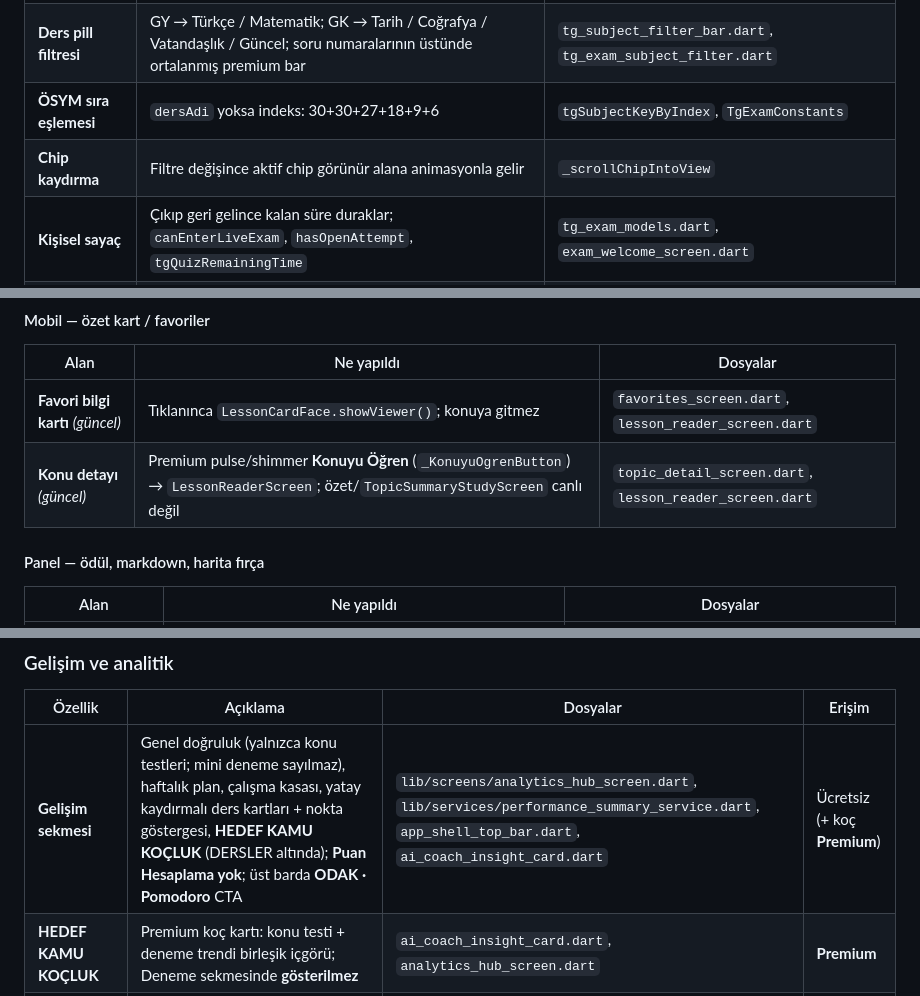
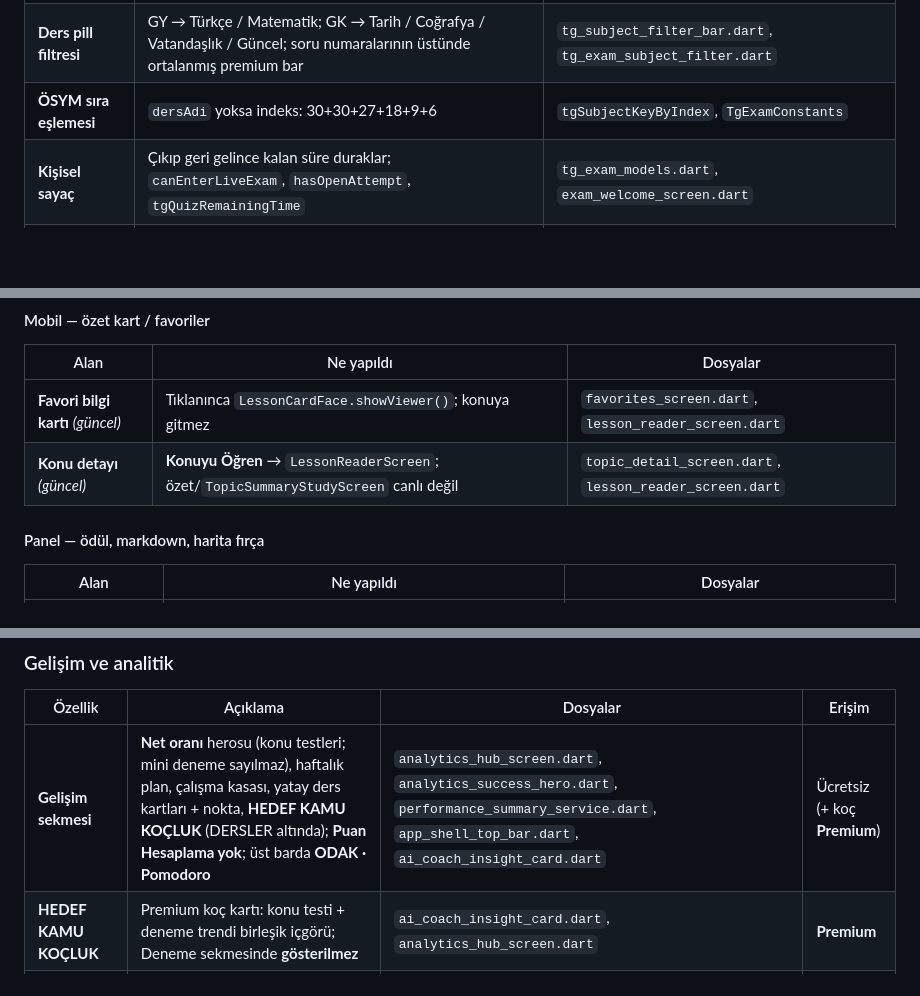
Before and after one commit to kepo38/kpss, a Markdown page: FEATURES.md, 3 parts joined by grey strips. Rendered like a GitHub page; blank space fills up the shorter version.

```diff
--- a/FEATURES.md
+++ b/FEATURES.md
@@ -101,7 +111,6 @@ Bu tur: TG canlı denemede **GY/GK + ders pill** navigasyonu; TG **çık-gir ki
 | **GY / GK toggle** | Üst şeritte GY (1–60) / GK (61–120); tekrar tıklayınca tüm sorular | `tg_section_filter_toggle.dart`, `quiz_screen.dart` |
 | **Ders pill filtresi** | GY → Türkçe / Matematik; GK → Tarih / Coğrafya / Vatandaşlık / Güncel; soru numaralarının üstünde ortalanmış premium bar | `tg_subject_filter_bar.dart`, `tg_exam_subject_filter.dart` |
 | **ÖSYM sıra eşlemesi** | `dersAdi` yoksa indeks: 30+30+27+18+9+6 | `tgSubjectKeyByIndex`, `TgExamConstants` |
-| **Chip kaydırma** | Filtre değişince aktif chip görünür alana animasyonla gelir | `_scrollChipIntoView` |
 | **Kişisel sayaç** | Çıkıp geri gelince kalan süre duraklar; `canEnterLiveExam`, `hasOpenAttempt`, `tgQuizRemainingTime` | `tg_exam_models.dart`, `exam_welcome_screen.dart` |
 | **Devam Et** | Açık attempt varken karşılama + liste kartında «Denemeye Devam Et» | `tg_exams_section.dart`, `exam_welcome_screen.dart` |
 | **Progress upsert** | `saveProgress` yanıtından yerel exam modeli güncellenir | `tg_exam_service.dart` |
@@ -527,7 +536,7 @@ Bu tarihte yapılan **yeni özellikler**, **davranış değişiklikleri** ve **p
 | Alan | Ne yapıldı | Dosyalar |
 |---|---|---|
 | **Favori bilgi kartı** *(güncel)* | Tıklanınca `LessonCardFace.showViewer()`; konuya gitmez | `favorites_screen.dart`, `lesson_reader_screen.dart` |
-| **Konu detayı** *(güncel)* | Premium pulse/shimmer **Konuyu Öğren** (`_KonuyuOgrenButton`) → `LessonReaderScreen`; özet/`TopicSummaryStudyScreen` canlı değil | `topic_detail_screen.dart`, `lesson_reader_screen.dart` |
+| **Konu detayı** *(güncel)* | **Konuyu Öğren** → `LessonReaderScreen`; özet/`TopicSummaryStudyScreen` canlı değil | `topic_detail_screen.dart`, `lesson_reader_screen.dart` |
 
 #### Panel — ödül, markdown, harita fırça
 
@@ -770,7 +780,7 @@ Panel önizlemesi CSS: `--exam-serif`, `--exam-math`, `--exam-sans` (`panel.css`
 
 | Özellik | Açıklama | Dosyalar | Erişim |
 |---|---|---|---|
-| **Gelişim sekmesi** | Genel doğruluk (yalnızca konu testleri; mini deneme sayılmaz), haftalık plan, çalışma kasası, yatay kaydırmalı ders kartları + nokta göstergesi, **HEDEF KAMU KOÇLUK** (DERSLER altında); **Puan Hesaplama yok**; üst barda **ODAK · Pomodoro** CTA | `lib/screens/analytics_hub_screen.dart`, `lib/services/performance_summary_service.dart`, `app_shell_top_bar.dart`, `ai_coach_insight_card.dart` | Ücretsiz (+ koç **Premium**) |
+| **Gelişim sekmesi** | **Net oranı** herosu (konu testleri; mini deneme sayılmaz), haftalık plan, çalışma kasası, yatay ders kartları + nokta, **HEDEF KAMU KOÇLUK** (DERSLER altında); **Puan Hesaplama yok**; üst barda **ODAK · Pomodoro** | `analytics_hub_screen.dart`, `analytics_success_hero.dart`, `performance_summary_service.dart`, `app_shell_top_bar.dart`, `ai_coach_insight_card.dart` | Ücretsiz (+ koç **Premium**) |
 | **HEDEF KAMU KOÇLUK** | Premium koç kartı: konu testi + deneme trendi birleşik içgörü; Deneme sekmesinde **gösterilmez** | `ai_coach_insight_card.dart`, `analytics_hub_screen.dart` | **Premium** |
 | **Ders analitiği** | Tek ders için konu/test geçmişi | `lib/screens/subject_analytics_detail_screen.dart` | Ücretsiz |
 | **Çalışma kasası** | Yanlış / Favoriler / Notlar kısayolları | `lib/widgets/analytics_study_vault.dart` | Ücretsiz |
```
Also changed, not shown: other parts of FEATURES.md (+24 -8 lines).
